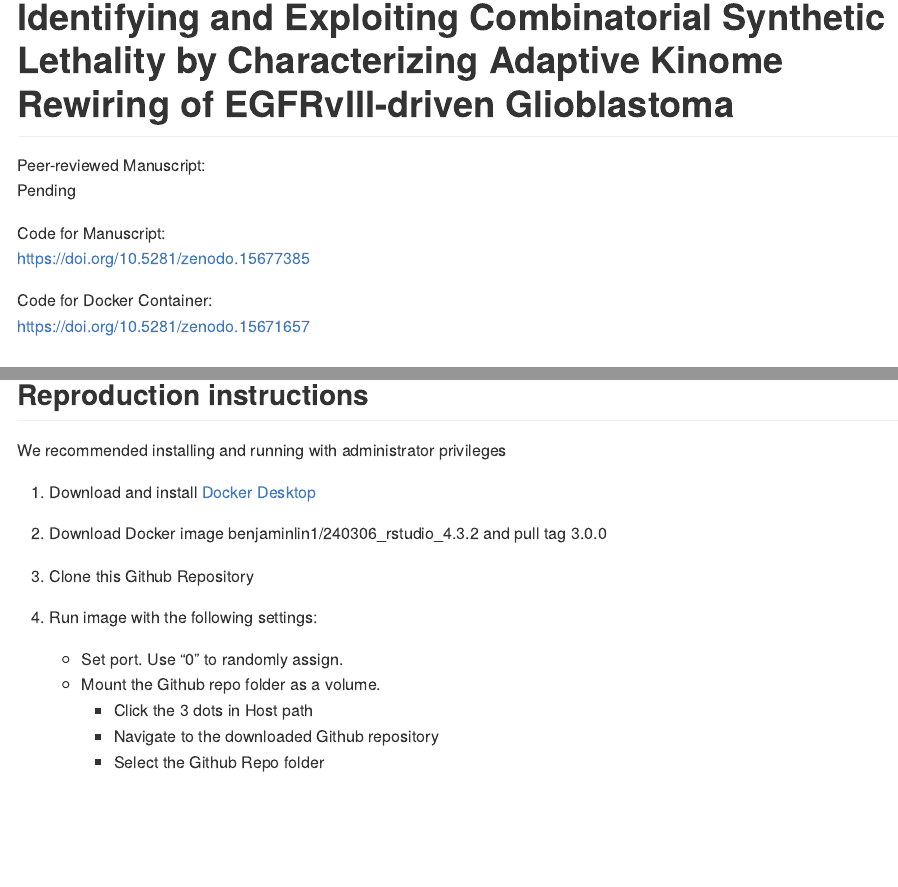
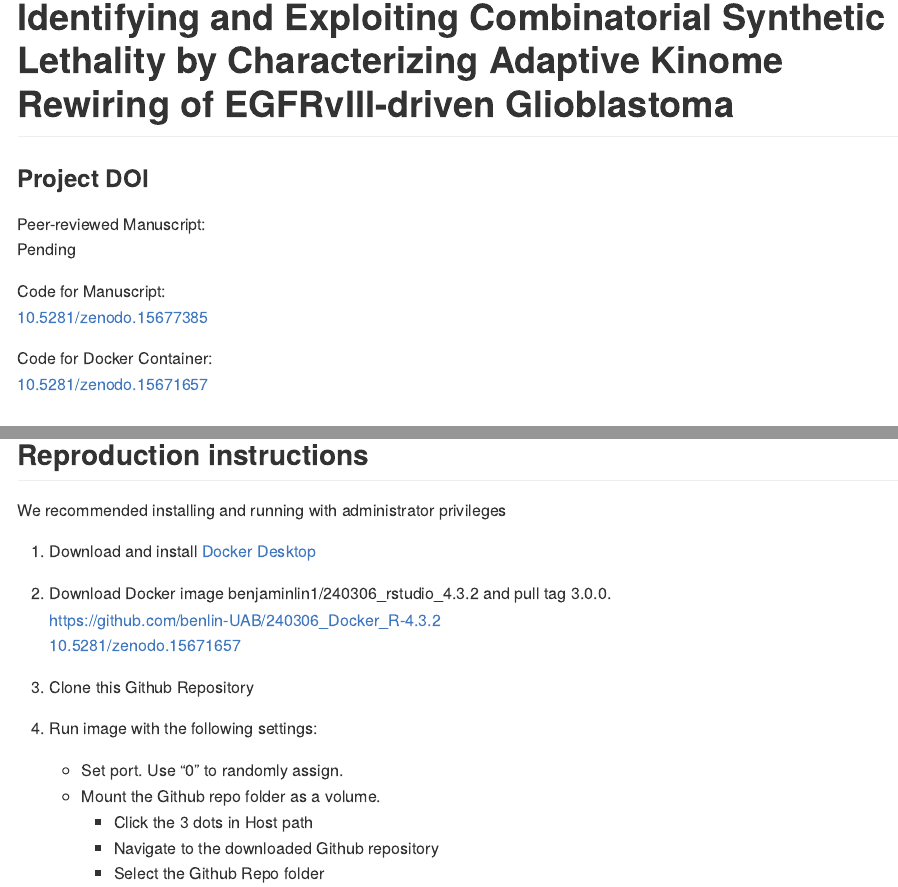
Before and after one commit to benlin-UAB/2025_Lin_ComboSyntheticLethality_Manuscript, an R Markdown document (README.Rmd): the page in a window 1100 px wide, from 200 px down, and a second part further down, joined at a grey line. The pictures show the output file README.md that the author committed with the source, drawn offline in the style of GitHub; badge pictures from the web are left out.

Commit message:
Update README

```diff
--- a/README.Rmd
+++ b/README.Rmd
@@ -11,14 +11,16 @@ knitr::opts_chunk$set(echo = TRUE)
 
 # Identifying and Exploiting Combinatorial Synthetic Lethality by Characterizing Adaptive Kinome Rewiring of EGFRvIII-driven Glioblastoma
 
+### Project DOI
+
 Peer-reviewed Manuscript: <br/>
 Pending <br/>
 
 Code for Manuscript: <br/>
-[https://doi.org/10.5281/zenodo.15677385](https://doi.org/10.5281/zenodo.15677385) <br/>
+[10.5281/zenodo.15677385](https://doi.org/10.5281/zenodo.15677385) <br/>
 
 Code for Docker Container: <br/>
-[https://doi.org/10.5281/zenodo.15671657](https://doi.org/10.5281/zenodo.15671657) <br/>
+[10.5281/zenodo.15671657](https://doi.org/10.5281/zenodo.15671657) <br/>
 
 ## Authors
 Benjamin Lin<sup>†1,2</sup>, Abigail K. Shelton<sup>†2</sup>, Erin Smithberger<sup>2</sup>, Julia Ziebro<sup>2</sup>, Kasey R. Skinner<sup>2</sup>, Ryan E. Bash<sup>2</sup>, Richard Kirkman<sup>2</sup>, Allie Stamper<sup>2</sup>, Madison Butler<sup>3</sup>, Alex Flores<sup>4</sup>, Steven P. Angus<sup>5</sup>, Michael P. East<sup>6</sup>, Timothy F. Cloughesy<sup>7</sup>, David A. Nathanson<sup>8</sup>, Michael E. Berens<sup>9</sup>, Jann N. Sarkaria<sup>10</sup>, Zev A. Binder<sup>11</sup>, Donald M. O’Rourke<sup>11</sup>, Timothy C Howton<sup>12</sup>, Brittany N. Lasseigne<sup>12,13,4</sup>, Christopher D. Willey<sup>13,15</sup>, Gary L. Johnson<sup>6</sup>, Anita B. Hjelmeland<sup>12,13,14</sup>, Frank B. Furnari<sup>16</sup>, C. Ryan Miller<sup>*2,13,14</sup>
@@ -141,7 +143,9 @@ We recommended installing and running with administrator privileges
 
 1. Download and install [Docker Desktop](https://www.docker.com/products/docker-desktop/)
 
-2. Download Docker image benjaminlin1/240306_rstudio_4.3.2 and pull tag 3.0.0
+2. Download Docker image benjaminlin1/240306_rstudio_4.3.2 and pull tag 3.0.0.  <br/>
+[https://github.com/benlin-UAB/240306_Docker_R-4.3.2](https://github.com/benlin-UAB/240306_Docker_R-4.3.2)  <br/>
+[10.5281/zenodo.15671657](https://doi.org/10.5281/zenodo.15671657)   <br/>
 
 3. Clone this Github Repository
 
```
Also changed, not shown: README.md, README.Rmd (2 more changed lines).
